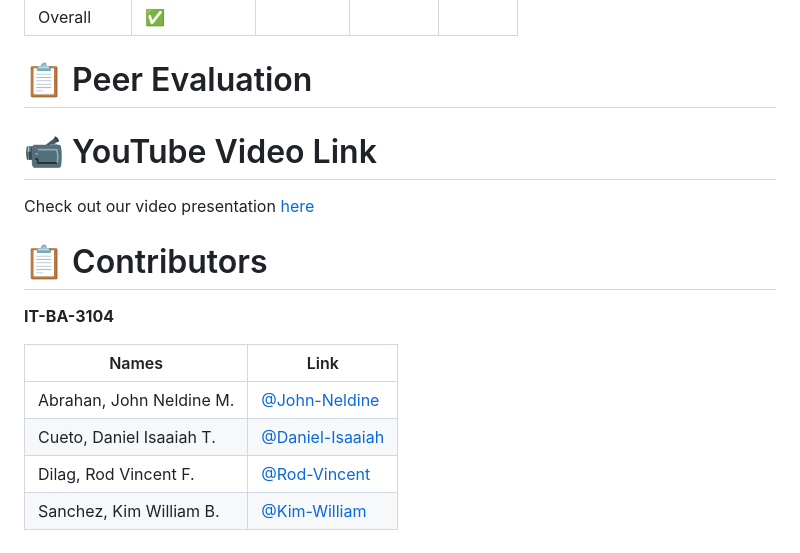
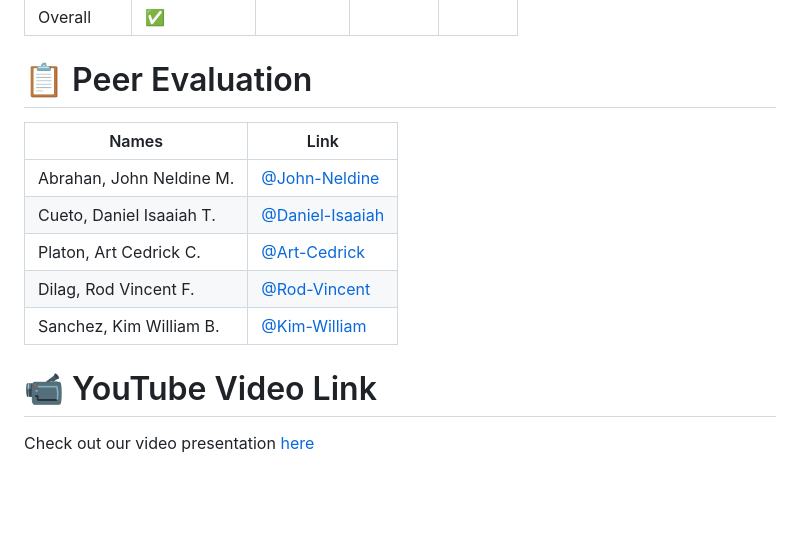
Before and after one commit to DanielIsaaiahCueto/Snap-Go, a Markdown page: README.md, the part around the change. Drawn GitHub-style; blank space fills up the shorter version.

```diff
--- a/README.md
+++ b/README.md
@@ -47,19 +47,13 @@ The group evaluated the system using the provided grading rubric, which resulted
 
 
 # 📋 Peer Evaluation
-
-# 📹 YouTube Video Link
-
-Check out our video presentation [here](https://youtu.be/nvWdnAnxvBU)
-
-
-# 📋 Contributors
-
-**IT-BA-3104**
-
 | Names            	   | Link	                                                |
 |--------------------------| ---------------------------------------------------------- |
 | Abrahan, John Neldine M. |  [@John-Neldine](https://github.com/johnneldine-abrahan)              |
 | Cueto, Daniel Isaaiah T. |  [@Daniel-Isaaiah](https://github.com/DanielIsaaiahCueto)  |
+| Platon, Art Cedrick C.   |  [@Art-Cedrick](https://github.com/Art-Cedrick)            |
 | Dilag, Rod Vincent F.   |  [@Rod-Vincent](https://github.com/rdvncntdlg)            |
 | Sanchez, Kim William B.  |  [@Kim-William](https://github.com/21-05298)               |
+# 📹 YouTube Video Link
+
+Check out our video presentation [here](https://youtu.be/nvWdnAnxvBU)
```
